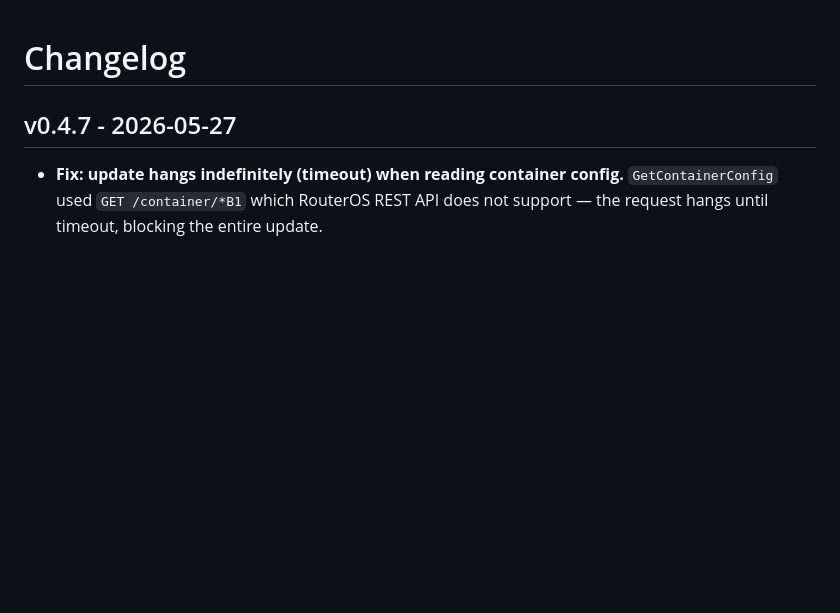
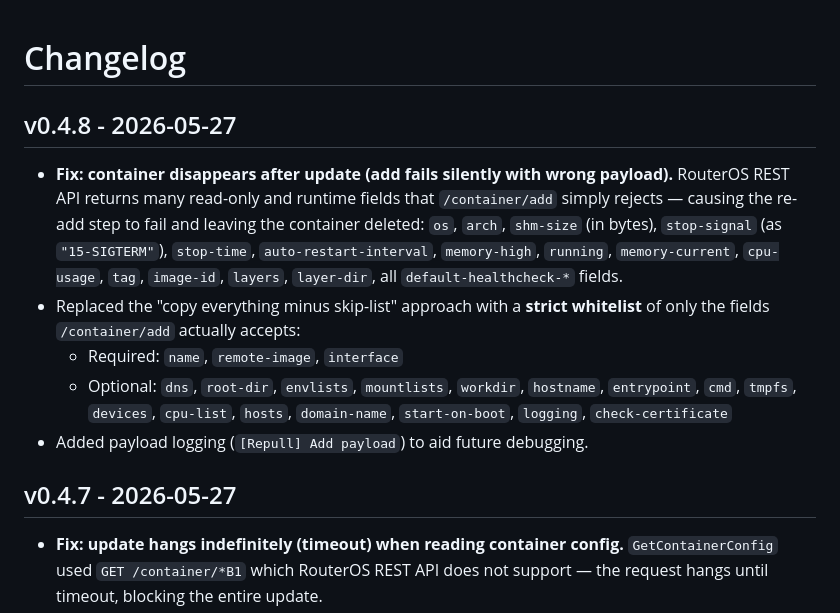
Before and after one commit to ovikiss/mikrotik-container-update-gui, a Markdown page: CHANGELOG.md, the part around the change. GitHub-like rendering; blank space fills up the shorter version.

Commit message:
chore: update CHANGELOG for v0.4.8

```diff
--- a/CHANGELOG.md
+++ b/CHANGELOG.md
@@ -1,4 +1,20 @@
 # Changelog
+
+## v0.4.8 - 2026-05-27
+
+- **Fix: container disappears after update (add fails silently with wrong payload).**
+  RouterOS REST API returns many read-only and runtime fields that `/container/add`
+  simply rejects — causing the re-add step to fail and leaving the container deleted:
+  `os`, `arch`, `shm-size` (in bytes), `stop-signal` (as `"15-SIGTERM"`), `stop-time`,
+  `auto-restart-interval`, `memory-high`, `running`, `memory-current`, `cpu-usage`,
+  `tag`, `image-id`, `layers`, `layer-dir`, all `default-healthcheck-*` fields.
+- Replaced the "copy everything minus skip-list" approach with a **strict whitelist**
+  of only the fields `/container/add` actually accepts:
+  - Required: `name`, `remote-image`, `interface`
+  - Optional: `dns`, `root-dir`, `envlists`, `mountlists`, `workdir`, `hostname`,
+    `entrypoint`, `cmd`, `tmpfs`, `devices`, `cpu-list`, `hosts`, `domain-name`,
+    `start-on-boot`, `logging`, `check-certificate`
+- Added payload logging (`[Repull] Add payload`) to aid future debugging.
 
 ## v0.4.7 - 2026-05-27
 
```
